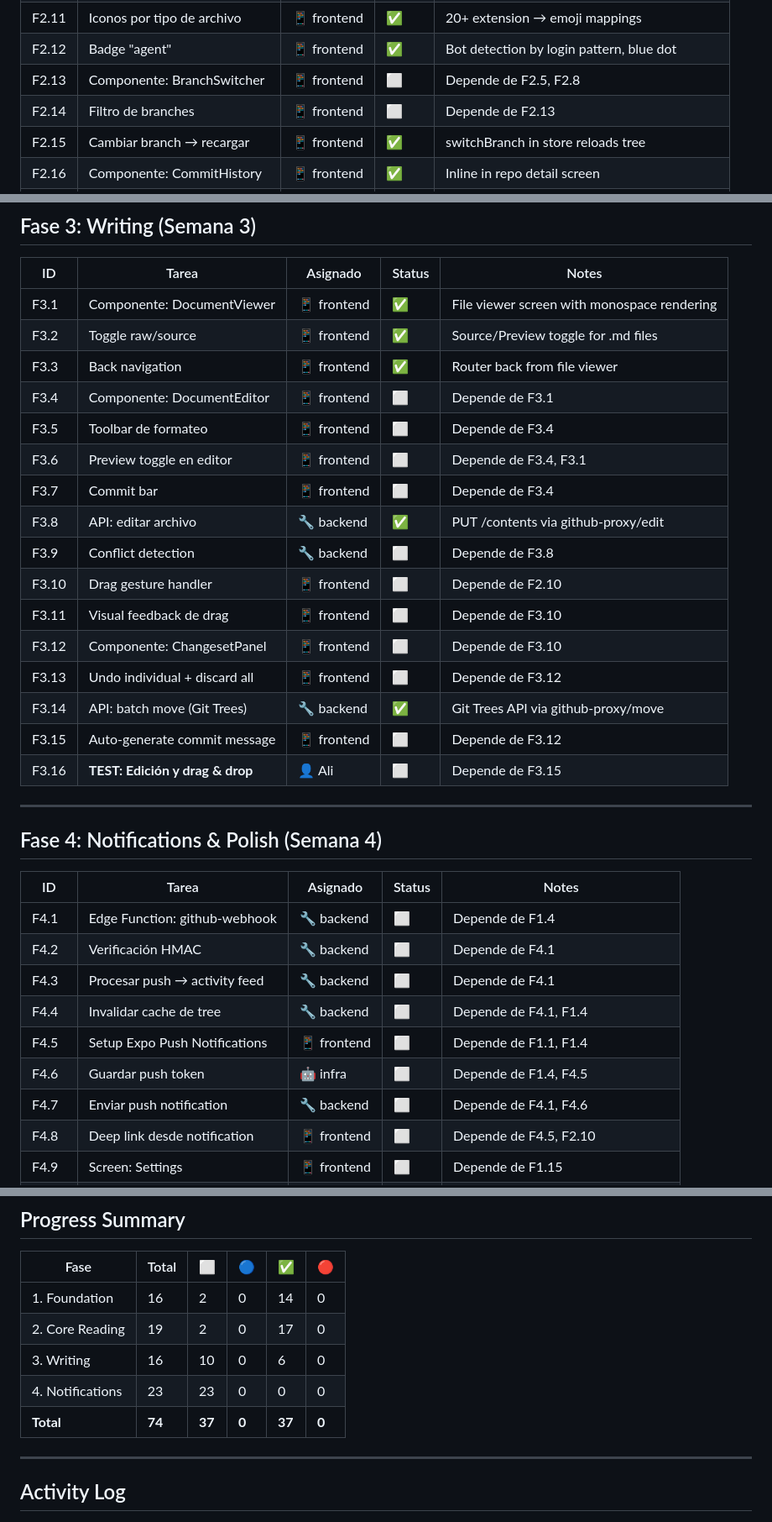
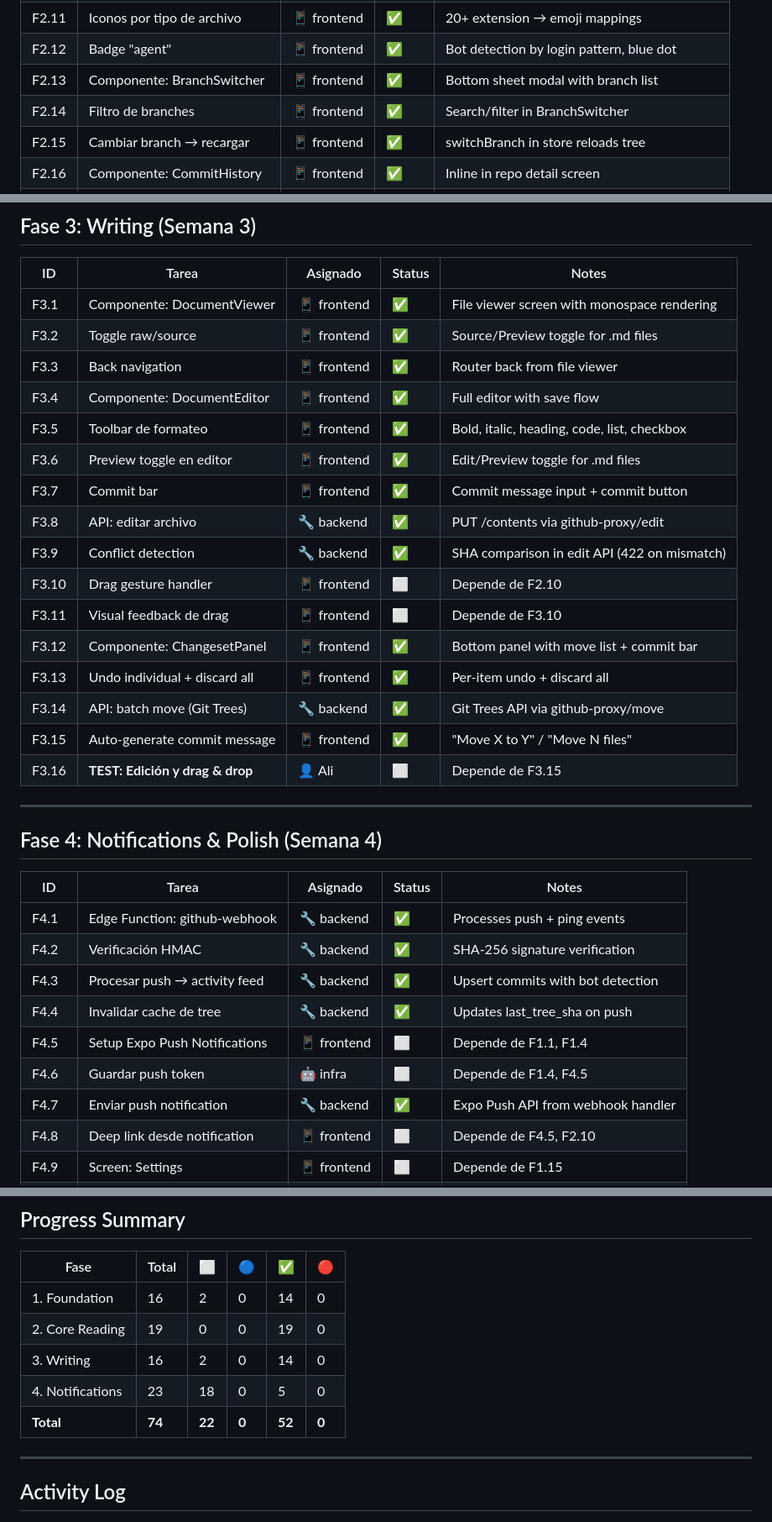
Before and after one commit to alimazid/repospace-mockup, a Markdown page: docs/PROJECT-TRACKING.md, 3 parts joined by grey strips. Shown at 84% size. GitHub-like rendering.

Commit message:
tracking: 52/74 tasks complete (70%)

```diff
--- a/docs/PROJECT-TRACKING.md
+++ b/docs/PROJECT-TRACKING.md
@@ -50,8 +50,8 @@
 | F2.10 | Screen: File Browser | 📱 frontend | ✅ | Folder navigation, breadcrumbs, sorted entries |
 | F2.11 | Iconos por tipo de archivo | 📱 frontend | ✅ | 20+ extension → emoji mappings |
 | F2.12 | Badge "agent" | 📱 frontend | ✅ | Bot detection by login pattern, blue dot |
-| F2.13 | Componente: BranchSwitcher | 📱 frontend | ⬜ | Depende de F2.5, F2.8 |
-| F2.14 | Filtro de branches | 📱 frontend | ⬜ | Depende de F2.13 |
+| F2.13 | Componente: BranchSwitcher | 📱 frontend | ✅ | Bottom sheet modal with branch list |
+| F2.14 | Filtro de branches | 📱 frontend | ✅ | Search/filter in BranchSwitcher |
 | F2.15 | Cambiar branch → recargar | 📱 frontend | ✅ | switchBranch in store reloads tree |
 | F2.16 | Componente: CommitHistory | 📱 frontend | ✅ | Inline in repo detail screen |
 | F2.17 | Diferenciar humano vs bot | 📱 frontend | ✅ | Teal dot = human, blue dot = bot |
@@ -67,18 +67,18 @@
 | F3.1 | Componente: DocumentViewer | 📱 frontend | ✅ | File viewer screen with monospace rendering |
 | F3.2 | Toggle raw/source | 📱 frontend | ✅ | Source/Preview toggle for .md files |
 | F3.3 | Back navigation | 📱 frontend | ✅ | Router back from file viewer |
-| F3.4 | Componente: DocumentEditor | 📱 frontend | ⬜ | Depende de F3.1 |
-| F3.5 | Toolbar de formateo | 📱 frontend | ⬜ | Depende de F3.4 |
-| F3.6 | Preview toggle en editor | 📱 frontend | ⬜ | Depende de F3.4, F3.1 |
-| F3.7 | Commit bar | 📱 frontend | ⬜ | Depende de F3.4 |
+| F3.4 | Componente: DocumentEditor | 📱 frontend | ✅ | Full editor with save flow |
+| F3.5 | Toolbar de formateo | 📱 frontend | ✅ | Bold, italic, heading, code, list, checkbox |
+| F3.6 | Preview toggle en editor | 📱 frontend | ✅ | Edit/Preview toggle for .md files |
+| F3.7 | Commit bar | 📱 frontend | ✅ | Commit message input + commit button |
 | F3.8 | API: editar archivo | 🔧 backend | ✅ | PUT /contents via github-proxy/edit |
-| F3.9 | Conflict detection | 🔧 backend | ⬜ | Depende de F3.8 |
+| F3.9 | Conflict detection | 🔧 backend | ✅ | SHA comparison in edit API (422 on mismatch) |
 | F3.10 | Drag gesture handler | 📱 frontend | ⬜ | Depende de F2.10 |
 | F3.11 | Visual feedback de drag | 📱 frontend | ⬜ | Depende de F3.10 |
-| F3.12 | Componente: ChangesetPanel | 📱 frontend | ⬜ | Depende de F3.10 |
-| F3.13 | Undo individual + discard all | 📱 frontend | ⬜ | Depende de F3.12 |
+| F3.12 | Componente: ChangesetPanel | 📱 frontend | ✅ | Bottom panel with move list + commit bar |
+| F3.13 | Undo individual + discard all | 📱 frontend | ✅ | Per-item undo + discard all |
 | F3.14 | API: batch move (Git Trees) | 🔧 backend | ✅ | Git Trees API via github-proxy/move |
-| F3.15 | Auto-generate commit message | 📱 frontend | ⬜ | Depende de F3.12 |
+| F3.15 | Auto-generate commit message | 📱 frontend | ✅ | "Move X to Y" / "Move N files" |
 | F3.16 | **TEST: Edición y drag & drop** | 👤 Ali | ⬜ | Depende de F3.15 |
 
 ---
@@ -87,13 +87,13 @@
 
 | ID | Tarea | Asignado | Status | Notes |
 |----|-------|----------|--------|-------|
-| F4.1 | Edge Function: github-webhook | 🔧 backend | ⬜ | Depende de F1.4 |
-| F4.2 | Verificación HMAC | 🔧 backend | ⬜ | Depende de F4.1 |
-| F4.3 | Procesar push → activity feed | 🔧 backend | ⬜ | Depende de F4.1 |
-| F4.4 | Invalidar cache de tree | 🔧 backend | ⬜ | Depende de F4.1, F1.4 |
+| F4.1 | Edge Function: github-webhook | 🔧 backend | ✅ | Processes push + ping events |
+| F4.2 | Verificación HMAC | 🔧 backend | ✅ | SHA-256 signature verification |
+| F4.3 | Procesar push → activity feed | 🔧 backend | ✅ | Upsert commits with bot detection |
+| F4.4 | Invalidar cache de tree | 🔧 backend | ✅ | Updates last_tree_sha on push |
 | F4.5 | Setup Expo Push Notifications | 📱 frontend | ⬜ | Depende de F1.1, F1.4 |
 | F4.6 | Guardar push token | 🤖 infra | ⬜ | Depende de F1.4, F4.5 |
-| F4.7 | Enviar push notification | 🔧 backend | ⬜ | Depende de F4.1, F4.6 |
+| F4.7 | Enviar push notification | 🔧 backend | ✅ | Expo Push API from webhook handler |
 | F4.8 | Deep link desde notification | 📱 frontend | ⬜ | Depende de F4.5, F2.10 |
 | F4.9 | Screen: Settings | 📱 frontend | ⬜ | Depende de F1.15 |
 | F4.10 | Toggle notificaciones por repo | 📱 frontend | ⬜ | Depende de F4.9, F4.7 |
@@ -118,10 +118,10 @@
 | Fase | Total | ⬜ | 🔵 | ✅ | 🔴 |
 |------|-------|----|----|----|----|
 | 1. Foundation | 16 | 2 | 0 | 14 | 0 |
-| 2. Core Reading | 19 | 2 | 0 | 17 | 0 |
-| 3. Writing | 16 | 10 | 0 | 6 | 0 |
-| 4. Notifications | 23 | 23 | 0 | 0 | 0 |
-| **Total** | **74** | **37** | **0** | **37** | **0** |
+| 2. Core Reading | 19 | 0 | 0 | 19 | 0 |
+| 3. Writing | 16 | 2 | 0 | 14 | 0 |
+| 4. Notifications | 23 | 18 | 0 | 5 | 0 |
+| **Total** | **74** | **22** | **0** | **52** | **0** |
 
 ---
 
```
Also changed, not shown: other parts of docs/PROJECT-TRACKING.md (+3 -1 lines).
